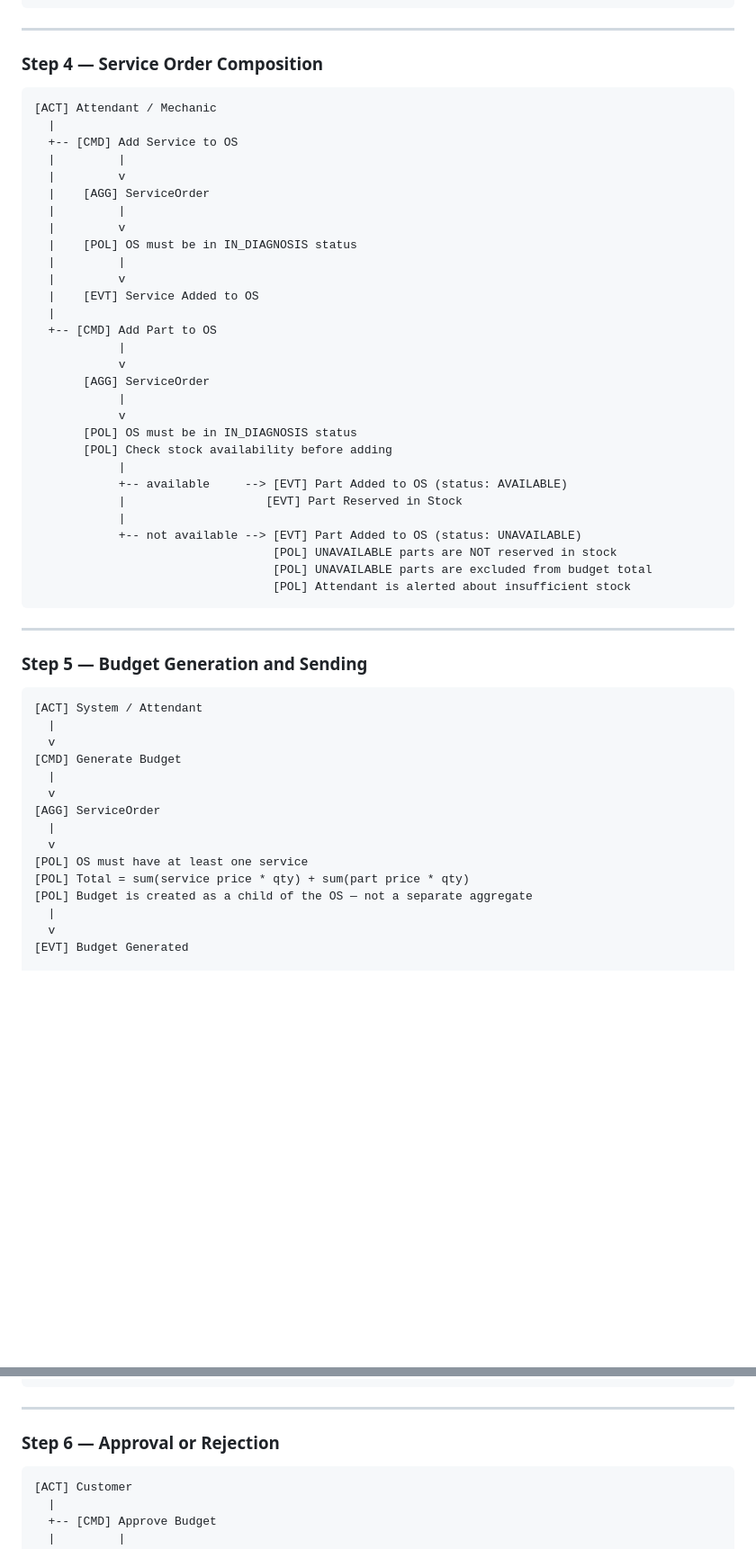
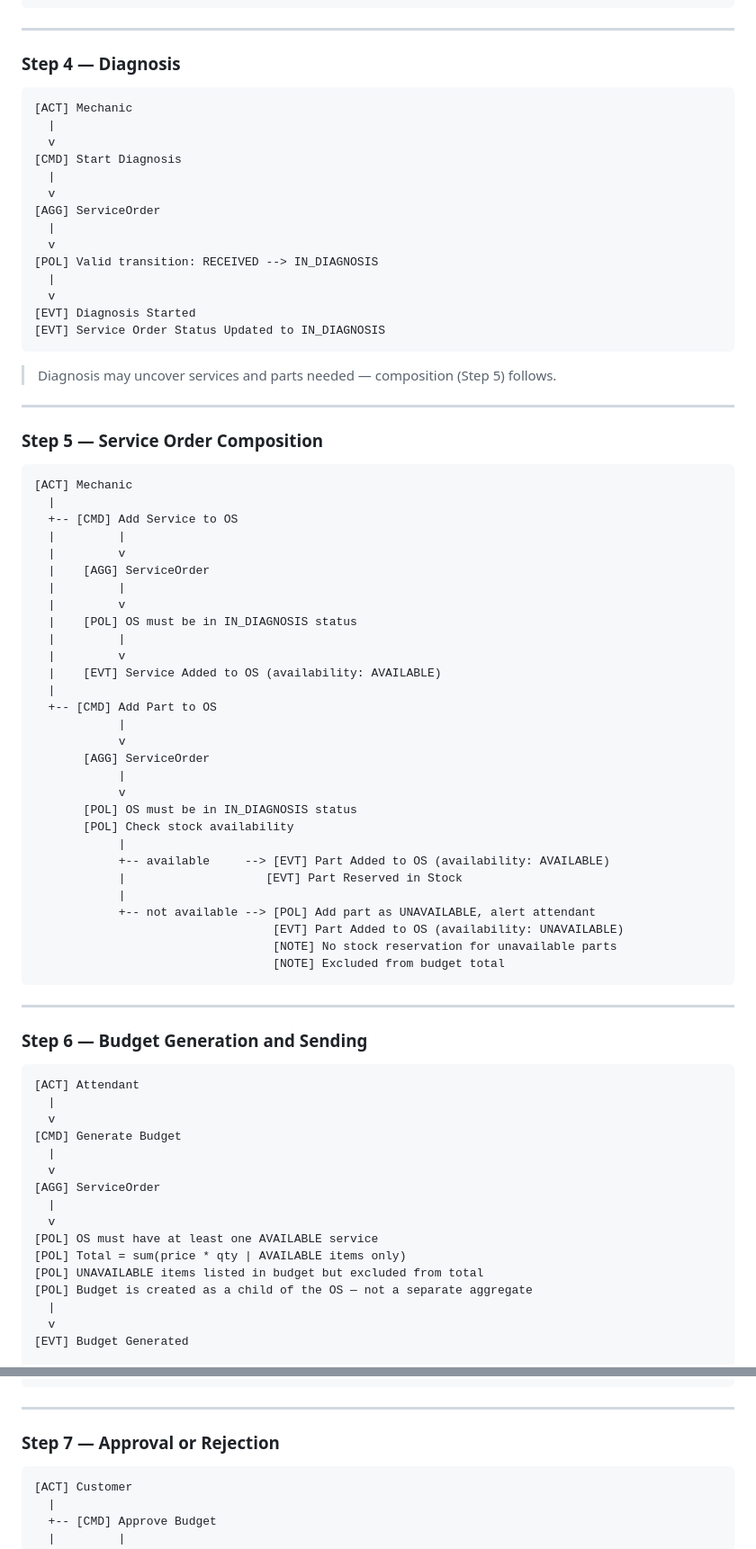
Before and after one commit to rnataoliveira/mechanics-software, a Markdown page: docs/domain/event-storming.md, 2 parts joined by grey strips. Shown at 90% size. Rendered like a GitHub page; blank space fills up the shorter version.

Commit message:
docs: fix event storming flow order and remaining inconsistencies
- Add Start Diagnosis node to Flow 1 overview diagram
- Reorder detailed steps: Diagnosis is now Step 4 (before Composition)
- Rename Step 5 actor to Mechanic; use availability field consistently
- Fix Step 6 budget policy: AVAILABLE items only, aligned with BR-02/BR-03
- Remove resolved HOT from old Step 7 (Diagnosis)

````diff
--- a/docs/domain/event-storming.md
+++ b/docs/domain/event-storming.md
@@ -137,10 +140,33 @@ flowchart LR
 
 ---
 
-### Step 4 — Service Order Composition
+### Step 4 — Diagnosis
 
 ```
-[ACT] Attendant / Mechanic
+[ACT] Mechanic
+  |
+  v
+[CMD] Start Diagnosis
+  |
+  v
+[AGG] ServiceOrder
+  |
+  v
+[POL] Valid transition: RECEIVED --> IN_DIAGNOSIS
+  |
+  v
+[EVT] Diagnosis Started
+[EVT] Service Order Status Updated to IN_DIAGNOSIS
+```
+
+> Diagnosis may uncover services and parts needed — composition (Step 5) follows.
+
+---
+
+### Step 5 — Service Order Composition
+
+```
+[ACT] Mechanic
   |
   +-- [CMD] Add Service to OS
   |         |
@@ -151,7 +177,7 @@ flowchart LR
   |    [POL] OS must be in IN_DIAGNOSIS status
   |         |
   |         v
-  |    [EVT] Service Added to OS
+  |    [EVT] Service Added to OS (availability: AVAILABLE)
   |
   +-- [CMD] Add Part to OS
             |
@@ -160,23 +186,23 @@ flowchart LR
             |
             v
        [POL] OS must be in IN_DIAGNOSIS status
-       [POL] Check stock availability before adding
+       [POL] Check stock availability
             |
-            +-- available     --> [EVT] Part Added to OS (status: AVAILABLE)
+            +-- available     --> [EVT] Part Added to OS (availability: AVAILABLE)
             |                    [EVT] Part Reserved in Stock
             |
-            +-- not available --> [EVT] Part Added to OS (status: UNAVAILABLE)
-                                  [POL] UNAVAILABLE parts are NOT reserved in stock
-                                  [POL] UNAVAILABLE parts are excluded from budget total
-                                  [POL] Attendant is alerted about insufficient stock
+            +-- not available --> [POL] Add part as UNAVAILABLE, alert attendant
+                                  [EVT] Part Added to OS (availability: UNAVAILABLE)
+                                  [NOTE] No stock reservation for unavailable parts
+                                  [NOTE] Excluded from budget total
 ```
 
 ---
 
-### Step 5 — Budget Generation and Sending
+### Step 6 — Budget Generation and Sending
 
 ```
-[ACT] System / Attendant
+[ACT] Attendant
   |
   v
 [CMD] Generate Budget
@@ -185,8 +211,9 @@ flowchart LR
 [AGG] ServiceOrder
   |
   v
-[POL] OS must have at least one service
-[POL] Total = sum(service price * qty) + sum(part price * qty)
+[POL] OS must have at least one AVAILABLE service
+[POL] Total = sum(price * qty | AVAILABLE items only)
+[POL] UNAVAILABLE items listed in budget but excluded from total
 [POL] Budget is created as a child of the OS — not a separate aggregate
   |
   v
@@ -209,7 +236,7 @@ flowchart LR
 
 ---
 
-### Step 6 — Approval or Rejection
+### Step 7 — Approval or Rejection
 
 ```
 [ACT] Customer
````
Also changed, not shown: other parts of docs/domain/event-storming.md (+4 -25 lines).
